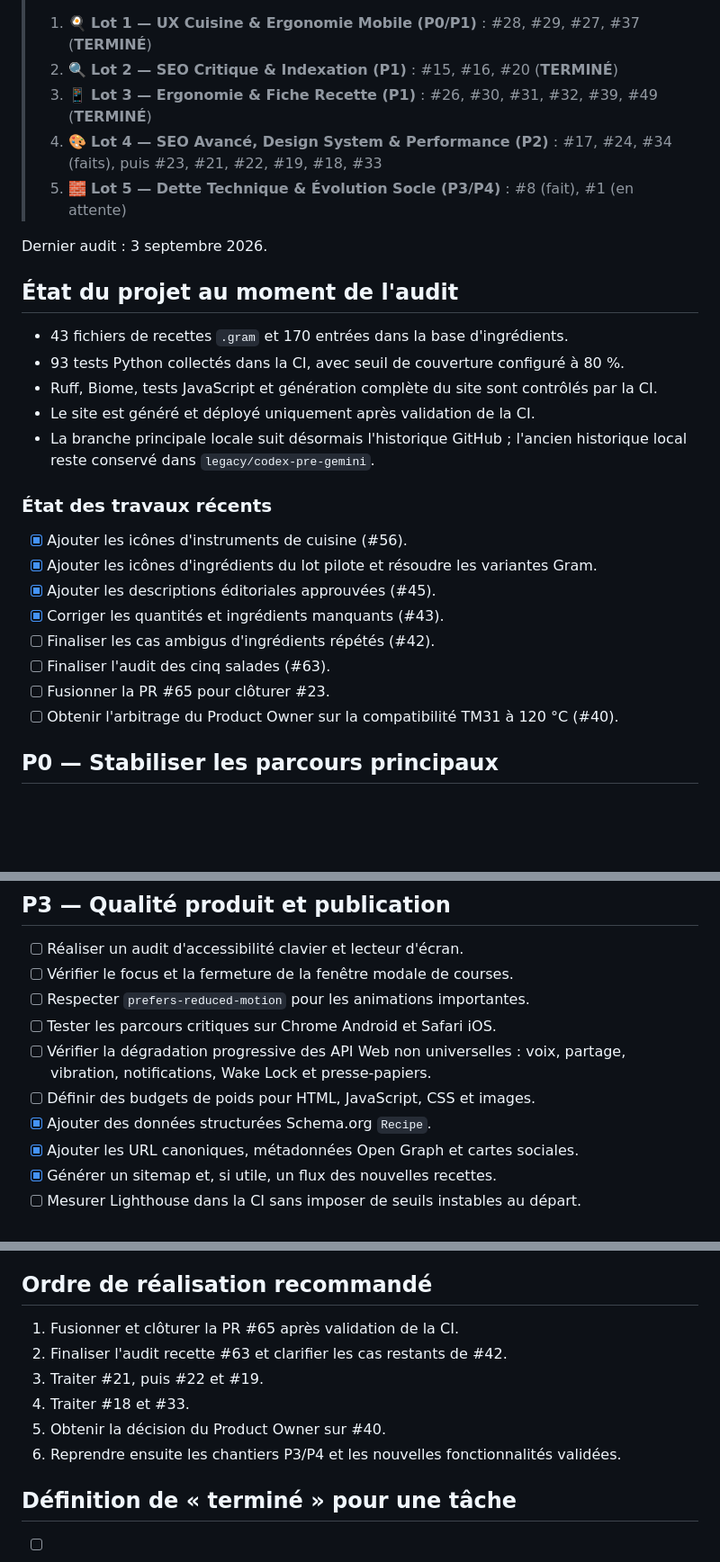
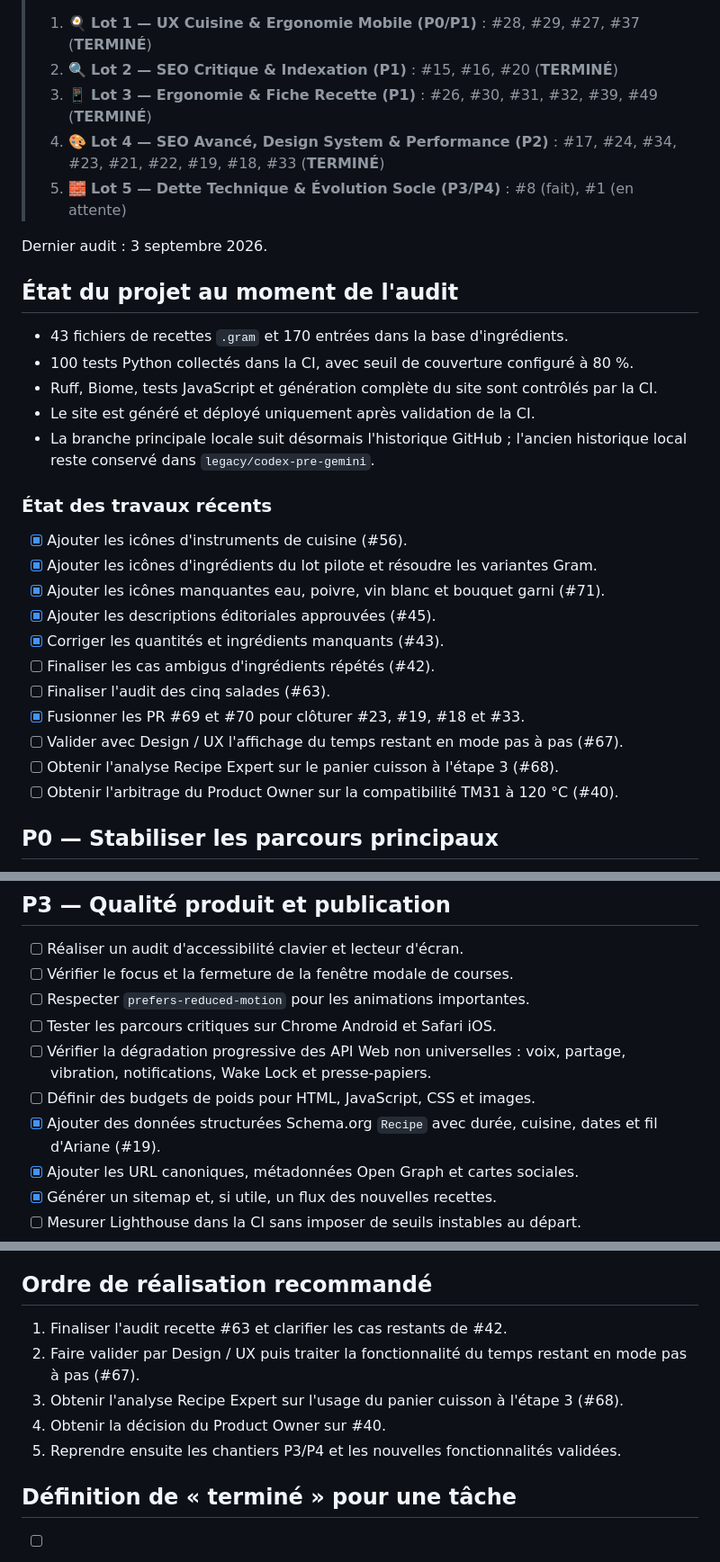
Before and after one commit to PierreCsn/cookigram, a Markdown page: TODO.md, 3 parts joined by grey strips. Shown at 90% size. GitHub-like rendering; blank space fills up the shorter version.

Commit message:
docs(roadmap): aligner la todo avec le depot

```diff
--- a/TODO.md
+++ b/TODO.md
@@ -7,7 +7,7 @@
 > 1. 🍳 **Lot 1 — UX Cuisine & Ergonomie Mobile (P0/P1)** : #28, #29, #27, #37 (**TERMINÉ**)
 > 2. 🔍 **Lot 2 — SEO Critique & Indexation (P1)** : #15, #16, #20 (**TERMINÉ**)
 > 3. 📱 **Lot 3 — Ergonomie & Fiche Recette (P1)** : #26, #30, #31, #32, #39, #49 (**TERMINÉ**)
-> 4. 🎨 **Lot 4 — SEO Avancé, Design System & Performance (P2)** : #17, #24, #34 (faits), puis #23, #21, #22, #19, #18, #33
+> 4. 🎨 **Lot 4 — SEO Avancé, Design System & Performance (P2)** : #17, #24, #34, #23, #21, #22, #19, #18, #33 (**TERMINÉ**)
 > 5. 🧱 **Lot 5 — Dette Technique & Évolution Socle (P3/P4)** : #8 (fait), #1 (en attente)
 
 Dernier audit : 3 septembre 2026.
@@ -16,7 +16,7 @@ Dernier audit : 3 septembre 2026.
 
 
 - 43 fichiers de recettes `.gram` et 170 entrées dans la base d'ingrédients.
-- 93 tests Python collectés dans la CI, avec seuil de couverture configuré à 80 %.
+- 100 tests Python collectés dans la CI, avec seuil de couverture configuré à 80 %.
 - Ruff, Biome, tests JavaScript et génération complète du site sont contrôlés par la CI.
 - Le site est généré et déployé uniquement après validation de la CI.
 - La branche principale locale suit désormais l'historique GitHub ; l'ancien
@@ -26,11 +26,14 @@ Dernier audit : 3 septembre 2026.
 
 - [x] Ajouter les icônes d'instruments de cuisine (#56).
 - [x] Ajouter les icônes d'ingrédients du lot pilote et résoudre les variantes Gram.
+- [x] Ajouter les icônes manquantes eau, poivre, vin blanc et bouquet garni (#71).
 - [x] Ajouter les descriptions éditoriales approuvées (#45).
 - [x] Corriger les quantités et ingrédients manquants (#43).
 - [ ] Finaliser les cas ambigus d'ingrédients répétés (#42).
 - [ ] Finaliser l'audit des cinq salades (#63).
-- [ ] Fusionner la PR #65 pour clôturer #23.
+- [x] Fusionner les PR #69 et #70 pour clôturer #23, #19, #18 et #33.
+- [ ] Valider avec Design / UX l'affichage du temps restant en mode pas à pas (#67).
+- [ ] Obtenir l'analyse Recipe Expert sur le panier cuisson à l'étape 3 (#68).
 - [ ] Obtenir l'arbitrage du Product Owner sur la compatibilité TM31 à 120 °C (#40).
 
 ## P0 — Stabiliser les parcours principaux
@@ -197,7 +200,8 @@ Dernier audit : 3 septembre 2026.
 - [ ] Vérifier la dégradation progressive des API Web non universelles : voix,
   partage, vibration, notifications, Wake Lock et presse-papiers.
 - [ ] Définir des budgets de poids pour HTML, JavaScript, CSS et images.
-- [x] Ajouter des données structurées Schema.org `Recipe`.
+- [x] Ajouter des données structurées Schema.org `Recipe` avec durée, cuisine,
+  dates et fil d'Ariane (#19).
 - [x] Ajouter les URL canoniques, métadonnées Open Graph et cartes sociales.
 - [x] Générer un sitemap et, si utile, un flux des nouvelles recettes.
 - [ ] Mesurer Lighthouse dans la CI sans imposer de seuils instables au départ.
@@ -216,12 +220,12 @@ Dernier audit : 3 septembre 2026.
 
 ## Ordre de réalisation recommandé
 
-1. Fusionner et clôturer la PR #65 après validation de la CI.
-2. Finaliser l'audit recette #63 et clarifier les cas restants de #42.
-3. Traiter #21, puis #22 et #19.
-4. Traiter #18 et #33.
-5. Obtenir la décision du Product Owner sur #40.
-6. Reprendre ensuite les chantiers P3/P4 et les nouvelles fonctionnalités validées.
+1. Finaliser l'audit recette #63 et clarifier les cas restants de #42.
+2. Faire valider par Design / UX puis traiter la fonctionnalité du temps restant
+   en mode pas à pas (#67).
+3. Obtenir l'analyse Recipe Expert sur l'usage du panier cuisson à l'étape 3 (#68).
+4. Obtenir la décision du Product Owner sur #40.
+5. Reprendre ensuite les chantiers P3/P4 et les nouvelles fonctionnalités validées.
 
 ## Définition de « terminé » pour une tâche
 
```
